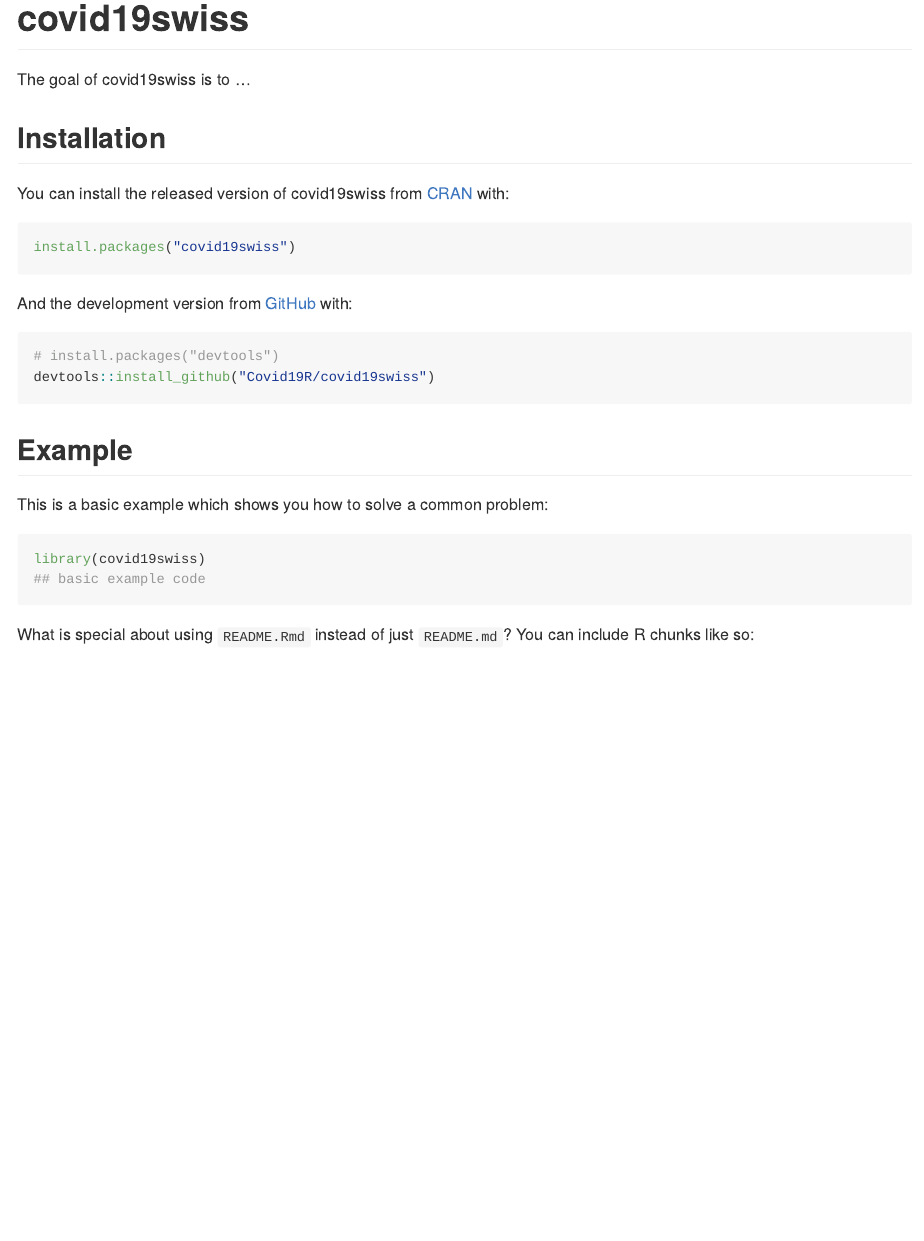
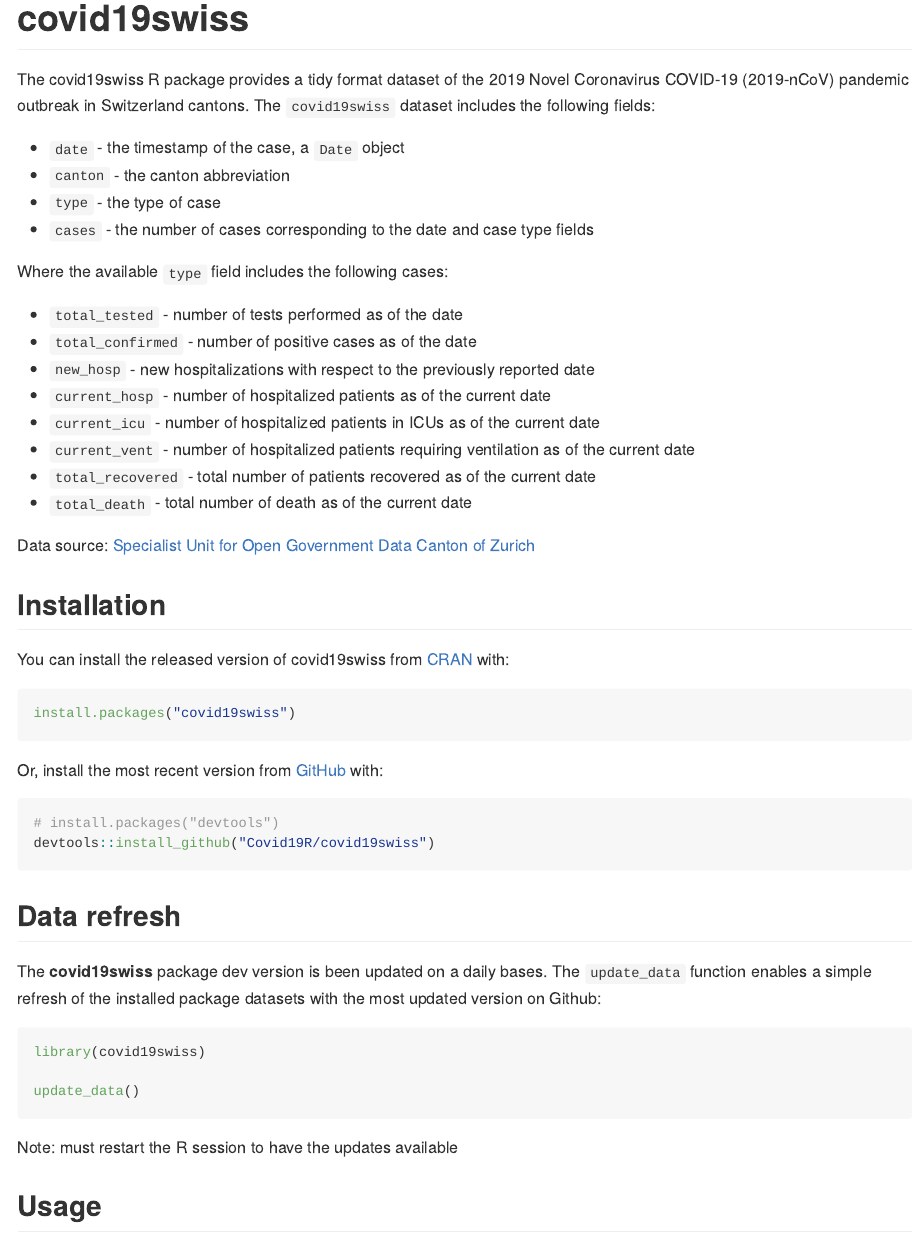
Before and after one commit to RamiKrispin/covid19swiss, an R Markdown document (README.Rmd): the page in a window 1100 px wide, from its top. The pictures show the output file README.md that the author committed with the source, drawn offline in the style of GitHub; long lines of code are wrapped; badge pictures from the web are left out.

Commit message:
Update the readme

````diff
--- a/README.Rmd
+++ b/README.Rmd
@@ -23,32 +23,57 @@ knitr::opts_chunk$set(
 [![GitHub commit](https://img.shields.io/github/last-commit/covid19r/covid19swiss)](https://github.com/covid19r/covid19swiss/commit/master)
 <!-- badges: end -->
 
-The goal of covid19swiss is to ...
+
+The covid19swiss R package provides a tidy format dataset of the 2019 Novel Coronavirus COVID-19 (2019-nCoV) pandemic outbreak in Switzerland cantons. The `covid19swiss` dataset includes the following fields:
+
+* `date` - the timestamp of the case, a `Date` object
+* `canton` - the canton abbreviation
+* `type` - the type of case
+* `cases` - the number of cases corresponding to the date and case type fields
+
+
+Where the available `type` field includes the following cases:
+
+* `total_tested` - number of tests performed as of the date
+* `total_confirmed` - number of positive cases as of the date
+* `new_hosp` - new hospitalizations with respect to the previously reported date
+* `current_hosp` - number of hospitalized patients as of the current date
+* `current_icu` - number of hospitalized patients in ICUs as of the current date
+* `current_vent` - number of hospitalized patients requiring ventilation as of the current date
+* `total_recovered` - total number of patients recovered as of the current date
+* `total_death` - total number of death as of the current date
+
+
+Data source: [Specialist Unit for Open Government Data Canton of Zurich
+](http://open.zh.ch/internet/justiz_inneres/ogd/de/daten.html)
+
 
 ## Installation
 
-You can install the released version of covid19swiss from [CRAN](https://CRAN.R-project.org) with:
+You can install the released version of covid19swiss from [CRAN](https://cran.r-project.org/web/packages/covid19swiss/index.html) with:
 
 ``` r
 install.packages("covid19swiss")
 ```
 
-And the development version from [GitHub](https://github.com/) with:
+Or, install the most recent version from [GitHub](https://github.com/Covid19R/covid19swiss) with:
 
 ``` r
 # install.packages("devtools")
 devtools::install_github("Covid19R/covid19swiss")
 ```
-## Example
 
-This is a basic example which shows you how to solve a common problem:
+## Data refresh
 
-```{r example}
+The **covid19swiss** package dev version is been updated on a daily bases. The `update_data` function enables a simple refresh of the installed package datasets with the most updated version on Github:
+
+``` r
 library(covid19swiss)
-## basic example code
+
+update_data()
 ```
 
-What is special about using `README.Rmd` instead of just `README.md`? You can include R chunks like so:
+Note: must restart the R session to have the updates available
 
-```{r cars}
-summary(cars)
+
+## Usage
````
Also changed, not shown: README.md, README.Rmd (20 more changed lines).
